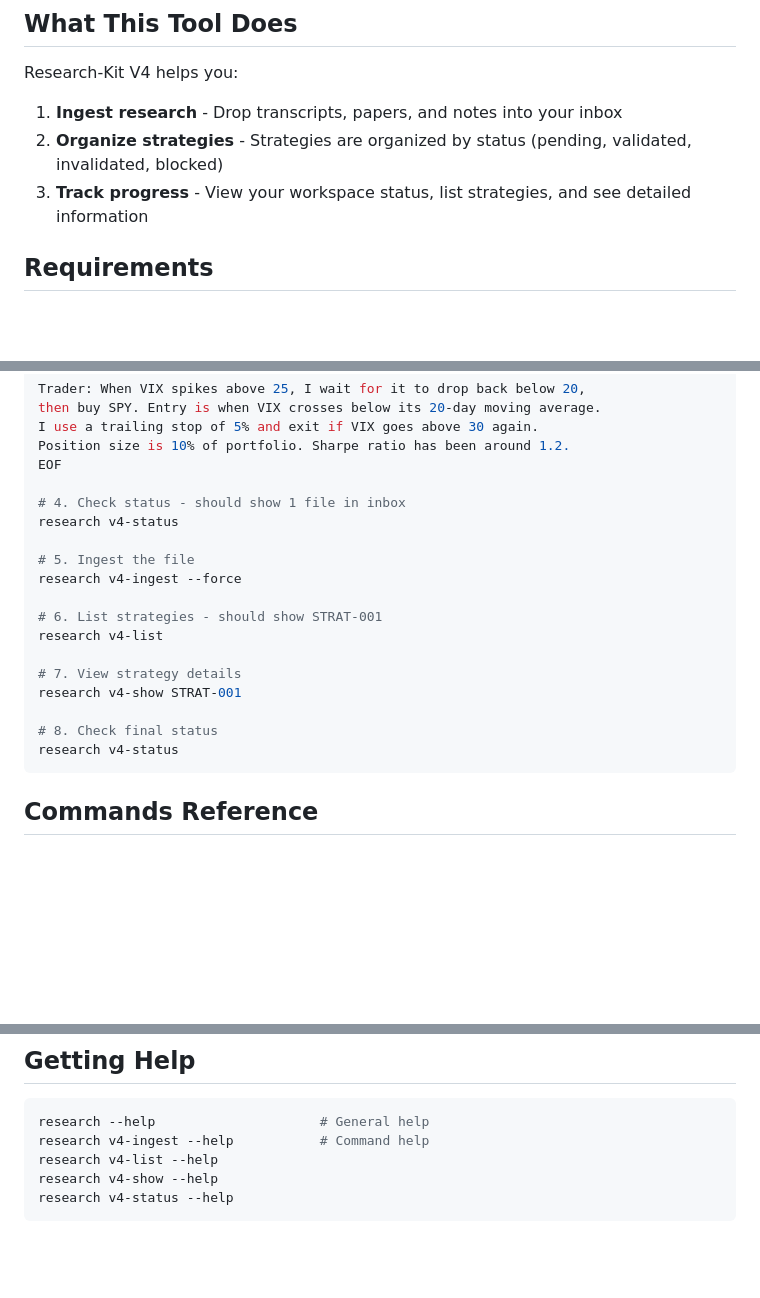
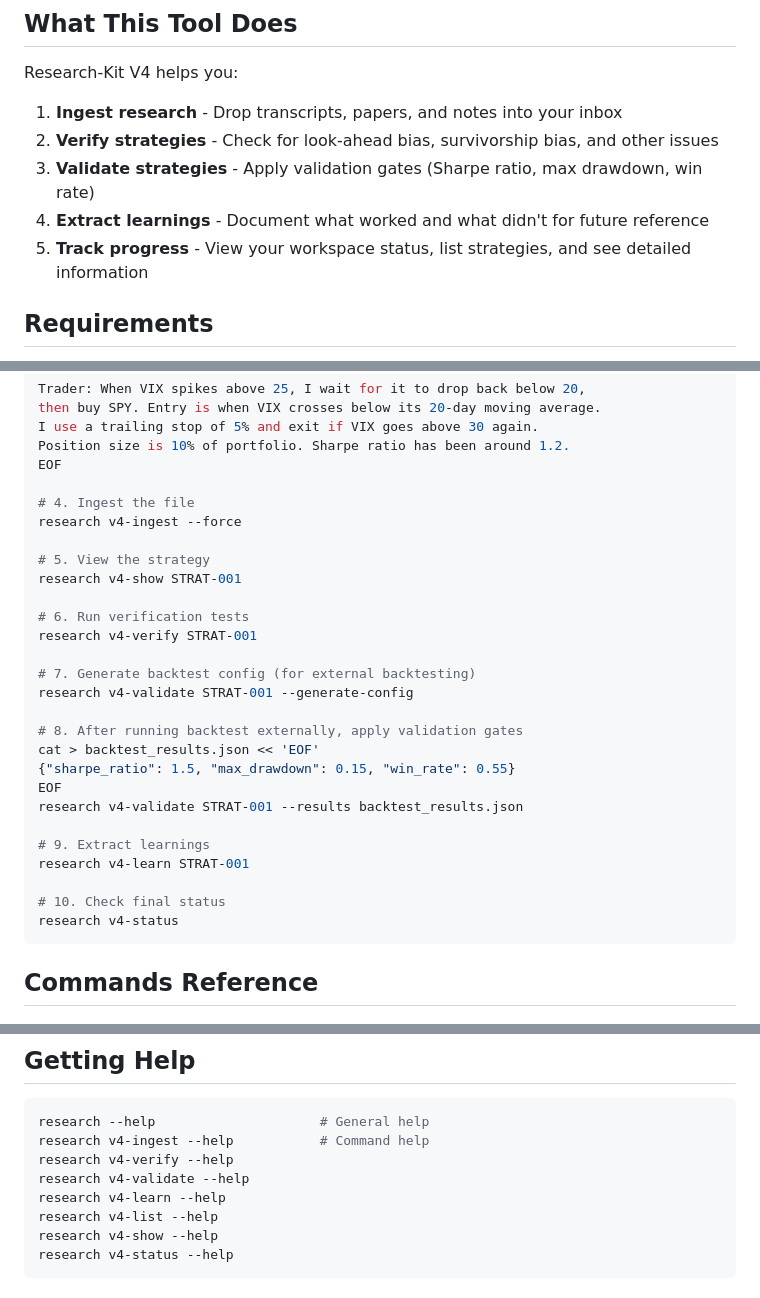
Before and after one commit to extremevalue/research-kit, a Markdown page: README.md, 3 parts joined by grey strips. Rendered like a GitHub page; blank space fills up the shorter version.

````diff
--- a/README.md
+++ b/README.md
@@ -7,8 +7,10 @@ A structured workflow for ingesting, organizing, and validating trading strategy
 Research-Kit V4 helps you:
 
 1. **Ingest research** - Drop transcripts, papers, and notes into your inbox
-2. **Organize strategies** - Strategies are organized by status (pending, validated, invalidated, blocked)
-3. **Track progress** - View your workspace status, list strategies, and see detailed information
+2. **Verify strategies** - Check for look-ahead bias, survivorship bias, and other issues
+3. **Validate strategies** - Apply validation gates (Sharpe ratio, max drawdown, win rate)
+4. **Extract learnings** - Document what worked and what didn't for future reference
+5. **Track progress** - View your workspace status, list strategies, and see detailed information
 
 ## Requirements
 
@@ -124,19 +126,28 @@ I use a trailing stop of 5% and exit if VIX goes above 30 again.
 Position size is 10% of portfolio. Sharpe ratio has been around 1.2.
 EOF
 
-# 4. Check status - should show 1 file in inbox
-research v4-status
-
-# 5. Ingest the file
+# 4. Ingest the file
 research v4-ingest --force
 
-# 6. List strategies - should show STRAT-001
-research v4-list
-
-# 7. View strategy details
+# 5. View the strategy
 research v4-show STRAT-001
 
-# 8. Check final status
+# 6. Run verification tests
+research v4-verify STRAT-001
+
+# 7. Generate backtest config (for external backtesting)
+research v4-validate STRAT-001 --generate-config
+
+# 8. After running backtest externally, apply validation gates
+cat > backtest_results.json << 'EOF'
+{"sharpe_ratio": 1.5, "max_drawdown": 0.15, "win_rate": 0.55}
+EOF
+research v4-validate STRAT-001 --results backtest_results.json
+
+# 9. Extract learnings
+research v4-learn STRAT-001
+
+# 10. Check final status
 research v4-status
 ```
 
@@ -273,6 +343,9 @@ This enables:
 ```bash
 research --help                     # General help
 research v4-ingest --help           # Command help
+research v4-verify --help
+research v4-validate --help
+research v4-learn --help
 research v4-list --help
 research v4-show --help
 research v4-status --help
````
Also changed, not shown: other parts of README.md (+59 -0 lines).
